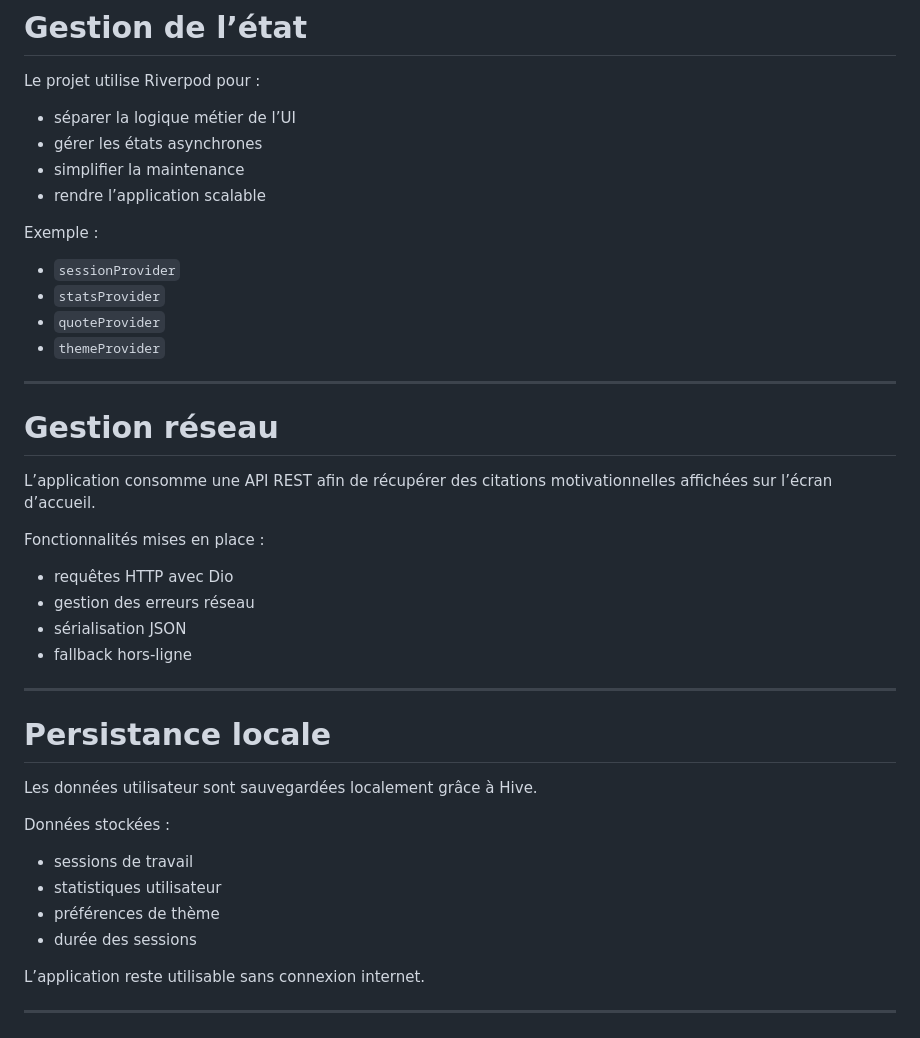
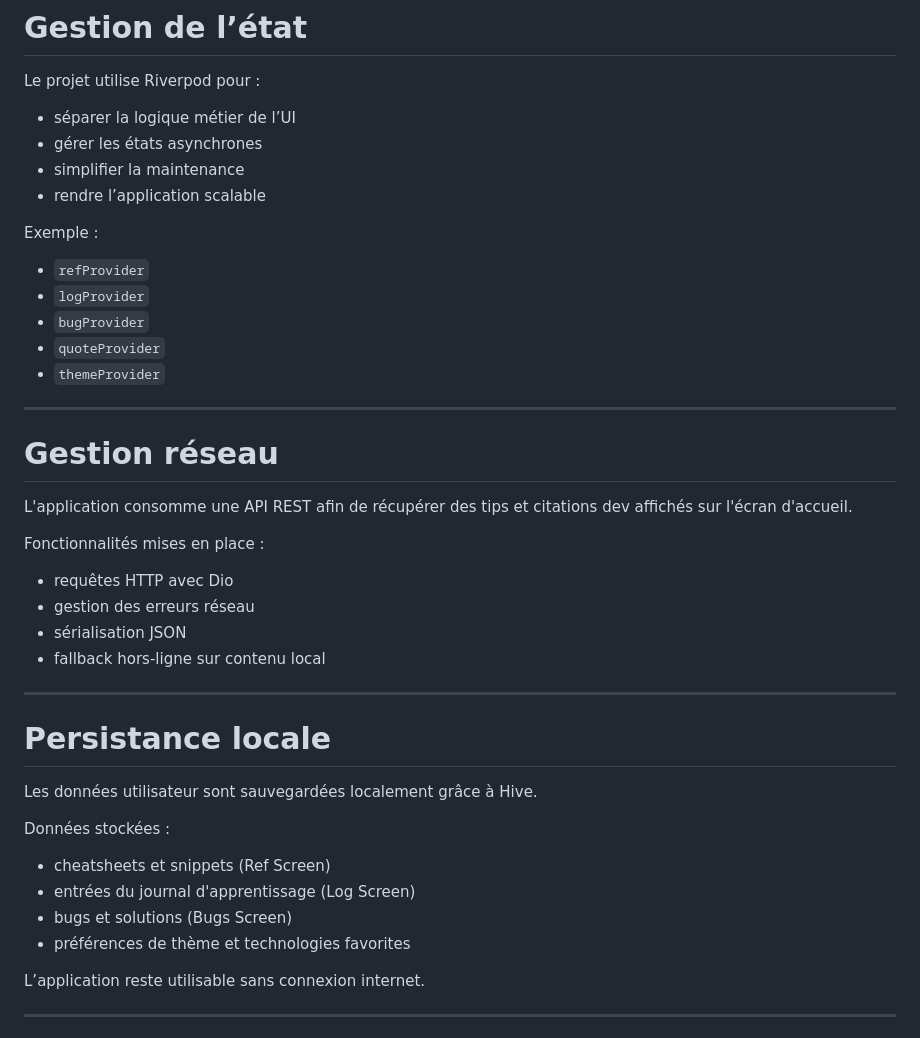
Before and after one commit to Altrevis/FocusFlow, a Markdown page: README.md, the part around one of its changes. GitHub-like rendering.

```diff
--- a/README.md
+++ b/README.md
@@ -106,8 +115,9 @@ Le projet utilise Riverpod pour :
 
 Exemple :
 
-* `sessionProvider`
-* `statsProvider`
+* `refProvider`
+* `logProvider`
+* `bugProvider`
 * `quoteProvider`
 * `themeProvider`
 
@@ -115,14 +125,14 @@ Exemple :
 
 # Gestion réseau
 
-L’application consomme une API REST afin de récupérer des citations motivationnelles affichées sur l’écran d’accueil.
+L'application consomme une API REST afin de récupérer des tips et citations dev affichés sur l'écran d'accueil.
 
 Fonctionnalités mises en place :
 
 * requêtes HTTP avec Dio
 * gestion des erreurs réseau
 * sérialisation JSON
-* fallback hors-ligne
+* fallback hors-ligne sur contenu local
 
 ---
 
@@ -132,10 +142,10 @@ Les données utilisateur sont sauvegardées localement grâce à Hive.
 
 Données stockées :
 
-* sessions de travail
-* statistiques utilisateur
-* préférences de thème
-* durée des sessions
+* cheatsheets et snippets (Ref Screen)
+* entrées du journal d'apprentissage (Log Screen)
+* bugs et solutions (Bugs Screen)
+* préférences de thème et technologies favorites
 
 L’application reste utilisable sans connexion internet.
 
```
Also changed, not shown: other parts of README.md (+31 -22 lines).
